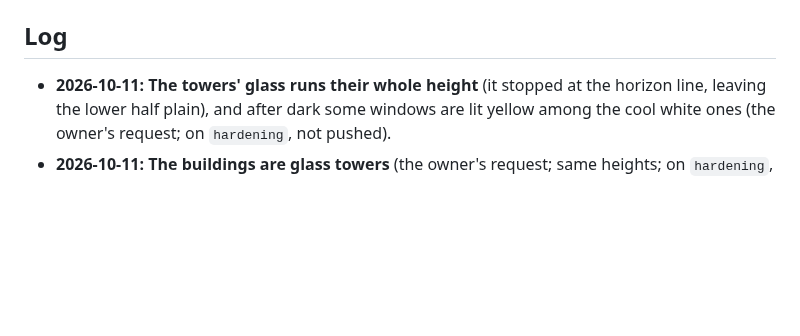
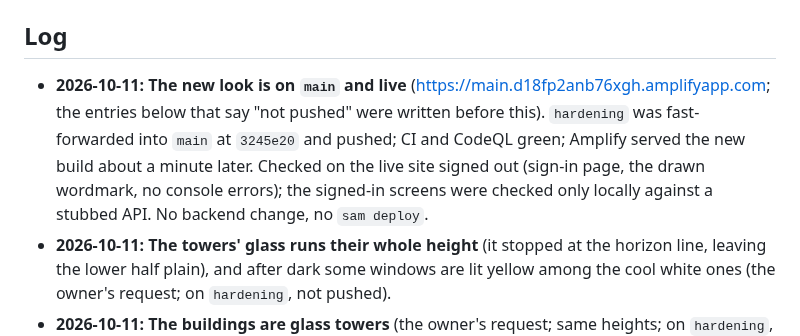
Before and after one commit to Aaryan-Degama/Dhool_aws, a Markdown page: CONTEXT.md, the part around the change. Rendered like a GitHub page; blank space fills up the shorter version.

Commit message:
Log: the new look is on main and live
Co-Authored-By: Claude Opus 5.5 <noreply@anthropic.com>
Claude-Session: https://claude.ai/code/session_01ARRdy8dYq1pbfm9zfQQveR

```diff
--- a/CONTEXT.md
+++ b/CONTEXT.md
@@ -161,6 +161,7 @@ The project's current state. **Update this file whenever something changes** (a
 - Statistics in `DHOOL.md` 2.1 and prior art in 2.12 still need citable sources before the write-up
 
 ## Log
+- **2026-10-11:** **The new look is on `main` and live** (https://main.d18fp2anb76xgh.amplifyapp.com; the entries below that say "not pushed" were written before this). `hardening` was fast-forwarded into `main` at `3245e20` and pushed; CI and CodeQL green; Amplify served the new build about a minute later. Checked on the live site signed out (sign-in page, the drawn wordmark, no console errors); the signed-in screens were checked only locally against a stubbed API. No backend change, no `sam deploy`.
 - **2026-10-11:** **The towers' glass runs their whole height** (it stopped at the horizon line, leaving the lower half plain), and after dark some windows are lit yellow among the cool white ones (the owner's request; on `hardening`, not pushed).
 - **2026-10-11:** **The buildings are glass towers** (the owner's request; same heights; on `hardening`, not pushed): each front is a gradient that mirrors the sky, with thin floor and mullion lines and one slanting streak of light; a few floors are lit cool white after dark, in place of the yellow windows.
 - **2026-10-11:** **The city's buildings are boxes, not flat rectangles** (the owner's request; on `hardening`, not pushed): each block shows a shaded right wall and a lighter roof, with room between blocks for the wall to show (`PanelModel` in `visuals.jsx`, the `.side` and `.roof` tones in `styles.css`).
```
